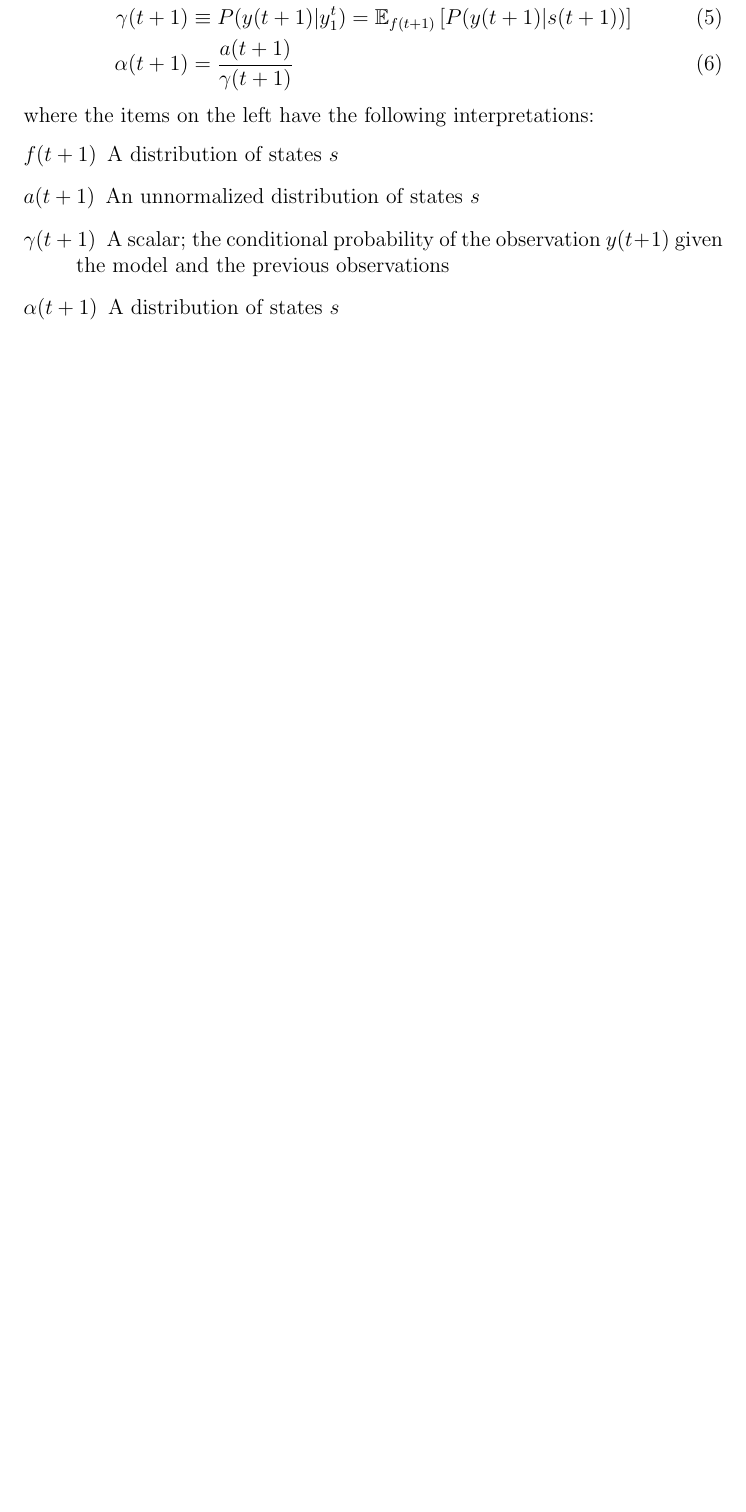
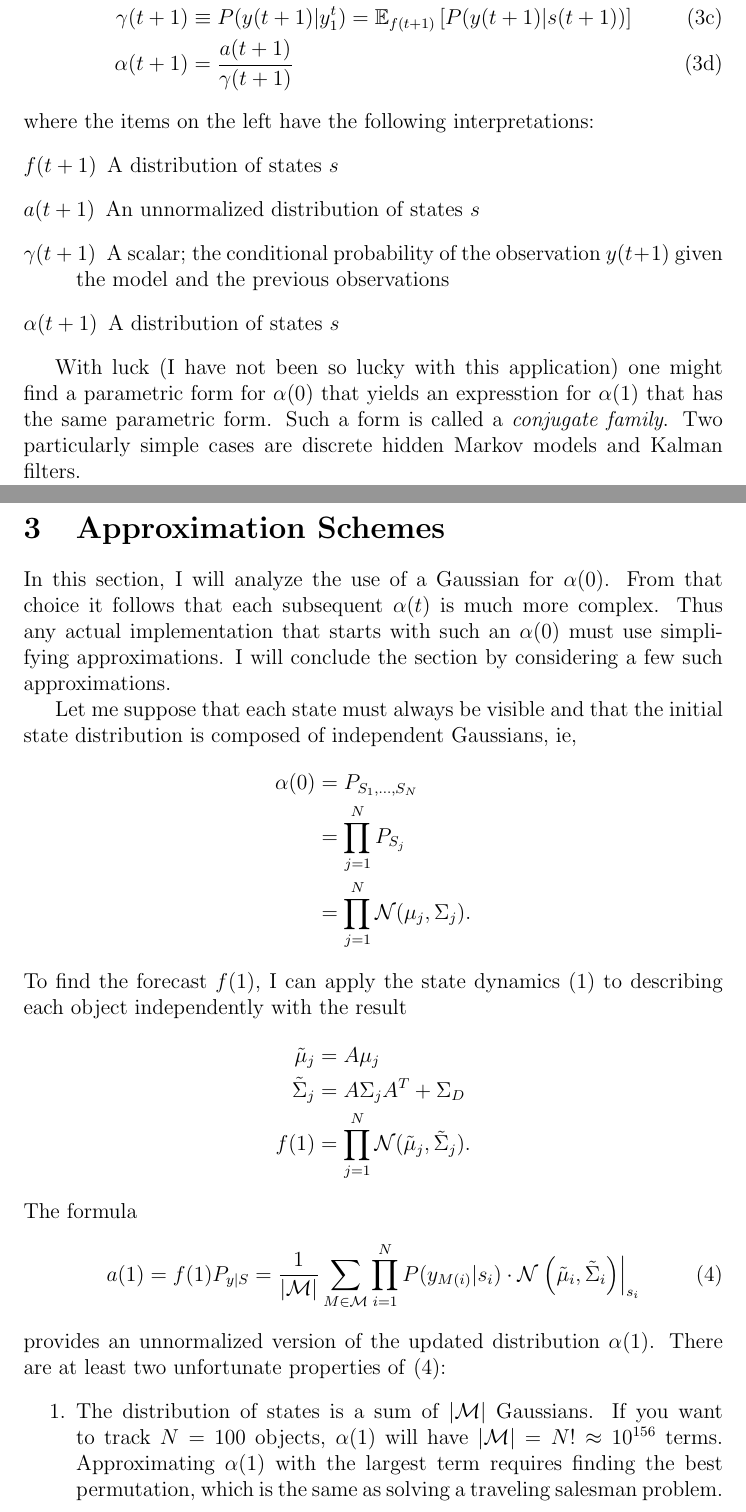
Before and after one commit to fraserphysics/watcher_tracker, a LaTeX document (model.tex): part of page 4 of 4 before the commit and two parts of pages 3 and 4 of 6 after it, the two joined at a grey line, cut so that both start at the same text, the shorter picture padded with empty space. Compiled offline with pdfLaTeX.

Commit message:
Safety CI before going home.

```diff
--- a/model.tex
+++ b/model.tex
@@ -8,6 +8,7 @@
 \renewcommand{\th}{^{\text{th}}}
 \newcommand{\field}[1]{\mathbb{#1}}
 \newcommand{\EV}[2]{\field{E}_{#1}\left[#2\right]}
+\newcommand{\M}{{\cal M}}
 
 \title{Model Based Motion Detection}
 \author{Andy Fraser}
@@ -132,0 +131,66 @@ of states given all measurements up to the present time
+  \label{eq:f1}
+  f(t+1) &\equiv P_{s(t+1)|y_1^t} = \EV{\alpha(t)}{P(s(t+1)|s(t))} \\
+  \label{eq:f2}
+  a(t+1) &\equiv P_{y(t+1),s(t+1)|y_1^t} = P_{y|s} f(t+1) \\
+  \label{eq:f3}
+  \gamma(t+1) &\equiv P(y(t+1)|y_1^t) = \EV{f(t+1)}{P(y(t+1)|s(t+1))} \\
+  \label{eq:f4}
+  \alpha(t+1) &= \frac{a(t+1)}{\gamma(t+1)}
+\end{align}
+\end{subequations}
+where the items on the left have the following interpretations:
+\begin{description}
+\item[$f(t+1)$] A distribution of states $s$
+\item[$a(t+1)$] An unnormalized distribution of states $s$
+\item[$\gamma(t+1)$] A scalar; the conditional probability of the
+  observation $y(t+1)$ given the model and the previous observations
+\item[$\alpha(t+1)$] A distribution of states $s$
+\end{description}
+
+With luck (I have not been so lucky with this application) one might
+find a parametric form for $\alpha(0)$ that yields an expresstion for
+$\alpha(1)$ that has the same parametric form.  Such a form is called
+a \emph{conjugate family}.  Two particularly simple cases are discrete
+hidden Markov models and Kalman filters.
+
+\section{Approximation Schemes}
+\label{sec:approximation}
+
+In this section, I will analyze the use of a Gaussian for $\alpha(0)$.
+From that choice it follows that each subsequent $\alpha(t)$ is much
+more complex.  Thus any actual implementation that starts with such an
+$\alpha(0)$ must use simplifying approximations.  I will conclude the
+section by considering a few such approximations.
+
+Let me suppose that each state must always be visible and that the
+initial state distribution is composed of independent Gaussians, ie,
+\begin{align*}
+  \alpha(0) &= P_{S_1,\ldots, S_N} \\
+  &= \prod_{j=1}^N P_{S_j} \\
+  &= \prod_{j=1}^N \normal{\mu_j}{\Sigma_j}.
+\end{align*}
+To find the forecast $f(1)$, I can apply the state dynamics
+\eqref{eq:dynamics} to describing each object independently with the
+result
+\begin{align*}
+  \tilde \mu_j &= A \mu_j \\
+  \tilde \Sigma_j &= A \Sigma_j A^T + \Sigma_D \\
+  f(1) &= \prod_{j=1}^N \normal{\tilde \mu_j}{ \tilde \Sigma_j}.
+\end{align*}
+The formula
+\begin{equation}
+  \label{eq:a1}
+  a(1) = f(1) P_{y|S} = \frac{1}{\left| \M \right|} \sum_{M \in \M}
+  \prod_{i=1}^N P(y_{M(i)}|s_i) \cdot \NormalE{\tilde \mu_i}{\tilde
+    \Sigma_i}{s_i}
+\end{equation}
+provides an unnormalized version of the updated distribution
+$\alpha(1)$.  There are at least two unfortunate properties of \eqref{eq:a1}:
+\begin{enumerate}
+\item The distribution of states is a sum of $\left| \M \right|$
+  Gaussians.  If you want to track $N=100$ objects, $\alpha(1)$ will
+  have $\left| \M \right| = N! \approx 10^{156}$ terms.  Approximating
+  $\alpha(1)$ with the largest term requires finding the best
+  permutation, which is the same as solving a traveling salesman
+  problem.
+\item For each term in the sum, the distributions of the separate
```
Also changed, not shown: model.tex (99 more changed lines).
